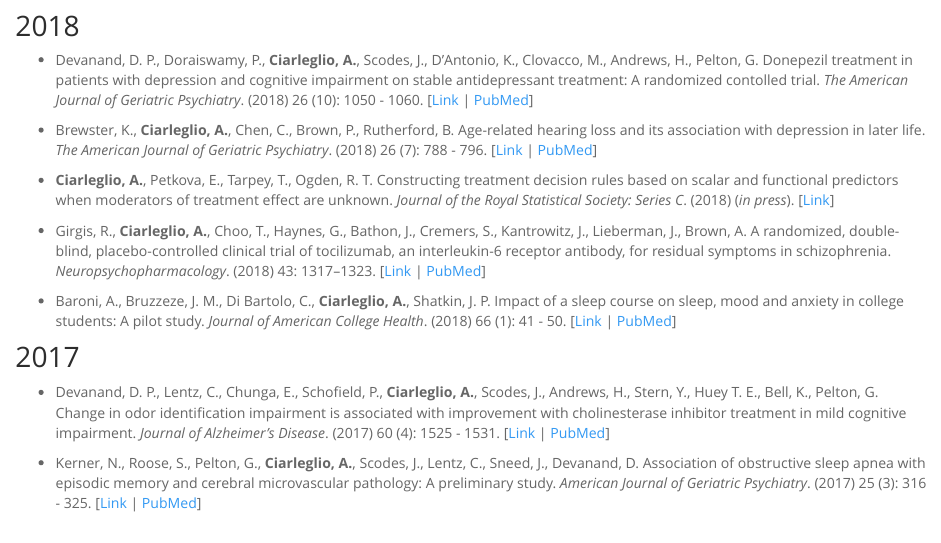
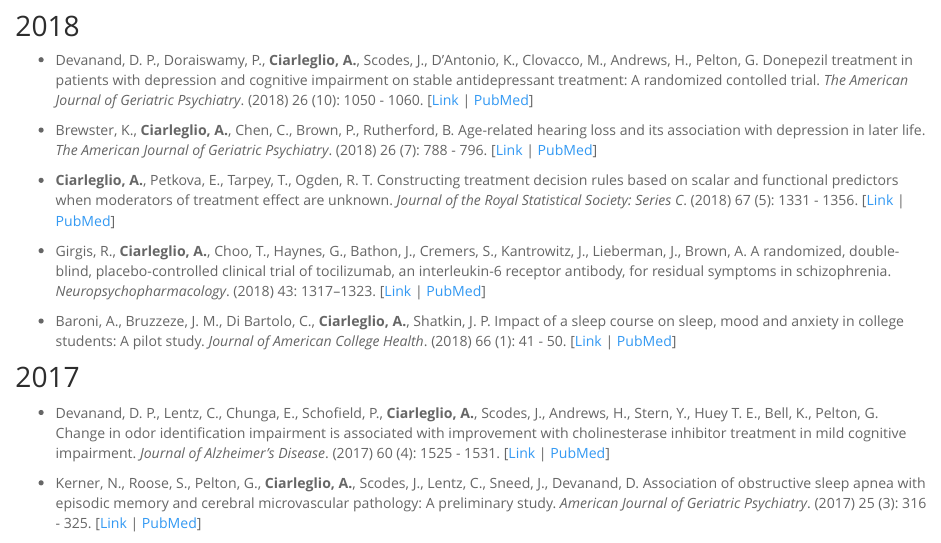
Before and after one commit to aciarleglio/aciarleglio.github.io, an R Markdown document (publications.Rmd): the page in a window 1100 px wide, from 790 px down. Rendered offline with R 4.5, knitr and Pandoc, with nearby package versions; a font, style sheet, LaTeX package, included part or bibliography that could not be used is replaced or left out.

Commit message:
Add files via upload

```diff
--- a/publications.Rmd
+++ b/publications.Rmd
@@ -37,7 +37,7 @@ output:
 
 * Brewster, K., **Ciarleglio, A.**, Chen, C., Brown, P., Rutherford, B. Age-related hearing loss and its association with depression in later life. *The American Journal of Geriatric Psychiatry*. (2018) 26 (7): 788 - 796. [[Link](https://www.sciencedirect.com/science/article/pii/S1064748118302975) | [PubMed](https://www.ncbi.nlm.nih.gov/pubmed/29752060)]
 
-* **Ciarleglio, A.**, Petkova, E., Tarpey, T., Ogden, R.\ T. Constructing treatment decision rules based on scalar and functional predictors when moderators of treatment effect are unknown. *Journal of the Royal Statistical Society: Series C*. (2018) (*in press*). [[Link](https://rss.onlinelibrary.wiley.com/doi/abs/10.1111/rssc.12278)]
+* **Ciarleglio, A.**, Petkova, E., Tarpey, T., Ogden, R.\ T. Constructing treatment decision rules based on scalar and functional predictors when moderators of treatment effect are unknown. *Journal of the Royal Statistical Society: Series C*. (2018) 67 (5): 1331 - 1356.  [[Link](https://rss.onlinelibrary.wiley.com/doi/abs/10.1111/rssc.12278) | [PubMed](https://www.ncbi.nlm.nih.gov/pubmed/30546161)]
 
 * Girgis, R., **Ciarleglio, A.**, Choo, T., Haynes, G., Bathon, J., Cremers, S., Kantrowitz, J., Lieberman, J., Brown, A. A randomized, double-blind, placebo-controlled clinical trial of tocilizumab, an interleukin-6 receptor antibody, for residual symptoms in schizophrenia.  *Neuropsychopharmacology*. (2018) 43: 1317–1323. [[Link](https://www.nature.com/articles/npp2017258) | [PubMed](https://www.ncbi.nlm.nih.gov/pubmed/29090685)]
 
```
Also changed, not shown: publications.html.
